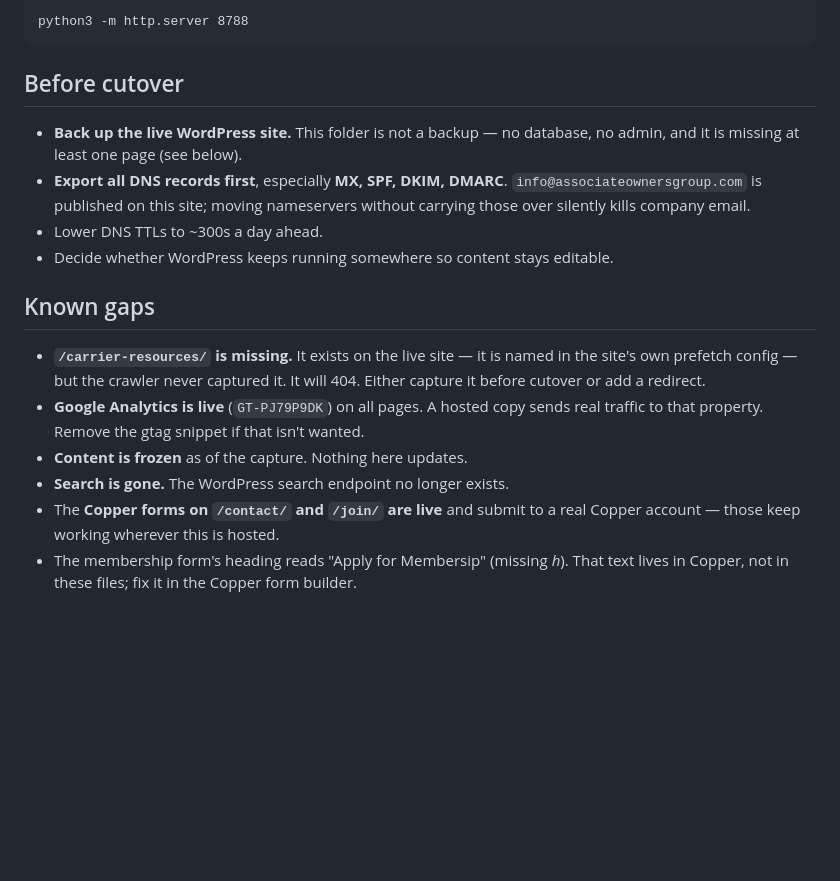
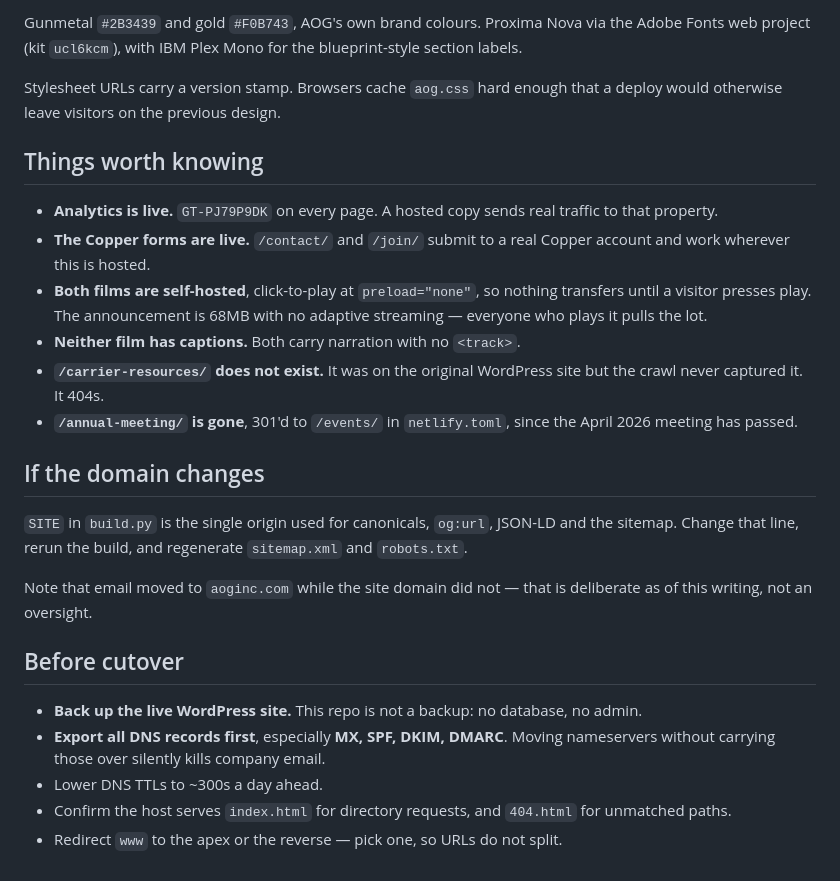
Before and after one commit to stevenholm06/aog-website, a Markdown page: README.md, the part around one of its changes. GitHub-like rendering; blank space fills up the shorter version.

```diff
--- a/README.md
+++ b/README.md
@@ -91,26 +65,42 @@ To preview locally, from inside `public/`:
 
-    python3 -m http.server 8788
+Gunmetal `#2B3439` and gold `#F0B743`, AOG's own brand colours. Proxima Nova via
+the Adobe Fonts web project (kit `ucl6kcm`), with IBM Plex Mono for the
+blueprint-style section labels.
+
+Stylesheet URLs carry a version stamp. Browsers cache `aog.css` hard enough that
+a deploy would otherwise leave visitors on the previous design.
+
+## Things worth knowing
+
+- **Analytics is live.** `GT-PJ79P9DK` on every page. A hosted copy sends real
+  traffic to that property.
+- **The Copper forms are live.** `/contact/` and `/join/` submit to a real
+  Copper account and work wherever this is hosted.
+- **Both films are self-hosted**, click-to-play at `preload="none"`, so nothing
+  transfers until a visitor presses play. The announcement is 68MB with no
+  adaptive streaming — everyone who plays it pulls the lot.
+- **Neither film has captions.** Both carry narration with no `<track>`.
+- **`/carrier-resources/` does not exist.** It was on the original WordPress
+  site but the crawl never captured it. It 404s.
+- **`/annual-meeting/` is gone**, 301'd to `/events/` in `netlify.toml`, since
+  the April 2026 meeting has passed.
+
+## If the domain changes
+
+`SITE` in `build.py` is the single origin used for canonicals, `og:url`,
+JSON-LD and the sitemap. Change that line, rerun the build, and regenerate
+`sitemap.xml` and `robots.txt`.
+
+Note that email moved to `aoginc.com` while the site domain did not — that is
+deliberate as of this writing, not an oversight.
 
 ## Before cutover
 
-- **Back up the live WordPress site.** This folder is not a backup — no database,
-  no admin, and it is missing at least one page (see below).
+- **Back up the live WordPress site.** This repo is not a backup: no database,
+  no admin.
 - **Export all DNS records first**, especially **MX, SPF, DKIM, DMARC**.
-  `info@associateownersgroup.com` is published on this site; moving nameservers
-  without carrying those over silently kills company email.
+  Moving nameservers without carrying those over silently kills company email.
 - Lower DNS TTLs to ~300s a day ahead.
-- Decide whether WordPress keeps running somewhere so content stays editable.
-
-## Known gaps
-
-- **`/carrier-resources/` is missing.** It exists on the live site — it is named in
-  the site's own prefetch config — but the crawler never captured it. It will 404.
-  Either capture it before cutover or add a redirect.
-- **Google Analytics is live** (`GT-PJ79P9DK`) on all pages. A hosted copy sends real
-  traffic to that property. Remove the gtag snippet if that isn't wanted.
-- **Content is frozen** as of the capture. Nothing here updates.
-- **Search is gone.** The WordPress search endpoint no longer exists.
-- The **Copper forms on `/contact/` and `/join/` are live** and submit to a real
-  Copper account — those keep working wherever this is hosted.
-- The membership form's heading reads "Apply for Membersip" (missing *h*). That
-  text lives in Copper, not in these files; fix it in the Copper form builder.
+- Confirm the host serves `index.html` for directory requests, and `404.html`
+  for unmatched paths.
+- Redirect `www` to the apex or the reverse — pick one, so URLs do not split.
```
Also changed, not shown: other parts of README.md (+39 -65 lines).
